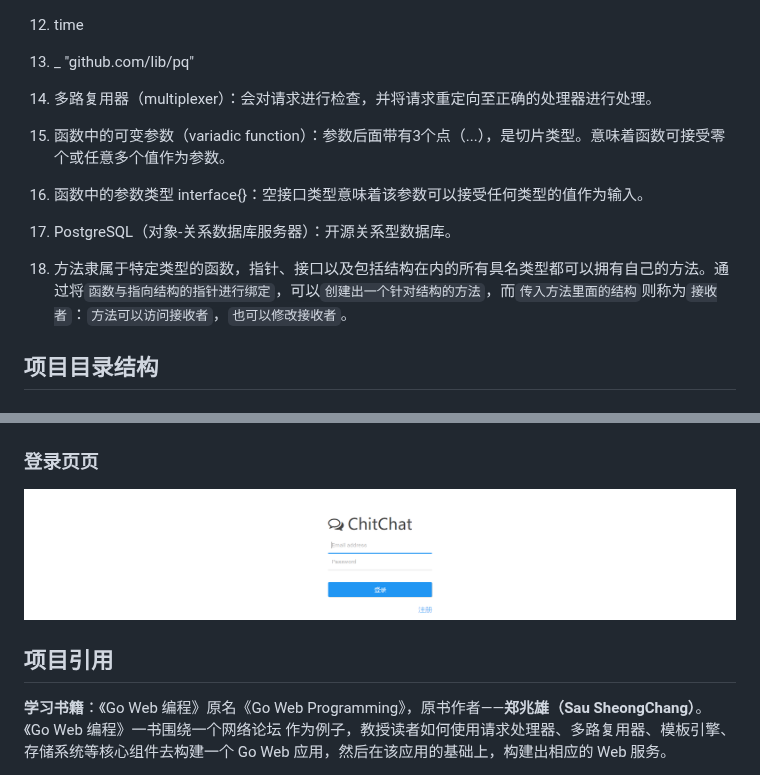
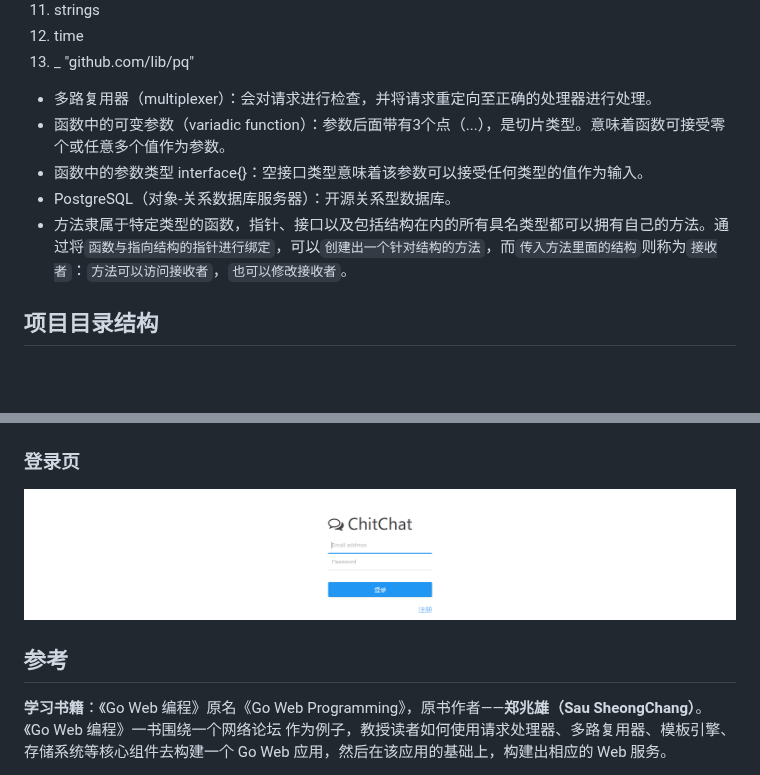
Before and after one commit to huangpengju/chitchat, a Markdown page: README.md, 2 parts joined by grey strips. Drawn GitHub-style; blank space fills up the shorter version.

Commit message:
优化Readme

```diff
--- a/README.md
+++ b/README.md
@@ -270,11 +270,11 @@ rows.Close()
 12. time
 13. _ "github.com/lib/pq"
 
-1. 多路复用器（multiplexer）：会对请求进行检查，并将请求重定向至正确的处理器进行处理。
-2. 函数中的可变参数（variadic function）：参数后面带有3个点（...），是切片类型。意味着函数可接受零个或任意多个值作为参数。
-3. 函数中的参数类型 interface{}：空接口类型意味着该参数可以接受任何类型的值作为输入。
-4. PostgreSQL（对象-关系数据库服务器）：开源关系型数据库。
-5. 方法隶属于特定类型的函数，指针、接口以及包括结构在内的所有具名类型都可以拥有自己的方法。通过将`函数与指向结构的指针进行绑定`，可以`创建出一个针对结构的方法`，而`传入方法里面的结构`则称为`接收者`：`方法可以访问接收者`，`也可以修改接收者`。
+* 多路复用器（multiplexer）：会对请求进行检查，并将请求重定向至正确的处理器进行处理。
+* 函数中的可变参数（variadic function）：参数后面带有3个点（...），是切片类型。意味着函数可接受零个或任意多个值作为参数。
+* 函数中的参数类型 interface{}：空接口类型意味着该参数可以接受任何类型的值作为输入。
+* PostgreSQL（对象-关系数据库服务器）：开源关系型数据库。
+* 方法隶属于特定类型的函数，指针、接口以及包括结构在内的所有具名类型都可以拥有自己的方法。通过将`函数与指向结构的指针进行绑定`，可以`创建出一个针对结构的方法`，而`传入方法里面的结构`则称为`接收者`：`方法可以访问接收者`，`也可以修改接收者`。
 
 ## 项目目录结构
 ### 后端结构树
@@ -380,10 +380,10 @@ rows.Close()
 ![Image text](https://github.com/huangpengju/chitchat/blob/main/image/thread_details.png?raw=true)
 ### 注册页
 ![Image text](https://github.com/huangpengju/chitchat/blob/main/image/signup.png?raw=true)
-### 登录页页
+### 登录页
 ![Image text](https://github.com/huangpengju/chitchat/blob/main/image/login.png?raw=true)
 
-## 项目引用
+## 参考
 **学习书籍**：《Go Web 编程》原名《Go Web Programming》，原书作者——**郑兆雄（Sau SheongChang）**。
 《Go Web 编程》一书围绕一个网络论坛 作为例子，教授读者如何使用请求处理器、多路复用器、模板引擎、存储系统等核心组件去构建一个 Go Web 应用，然后在该应用的基础上，构建出相应的 Web 服务。
 
```
